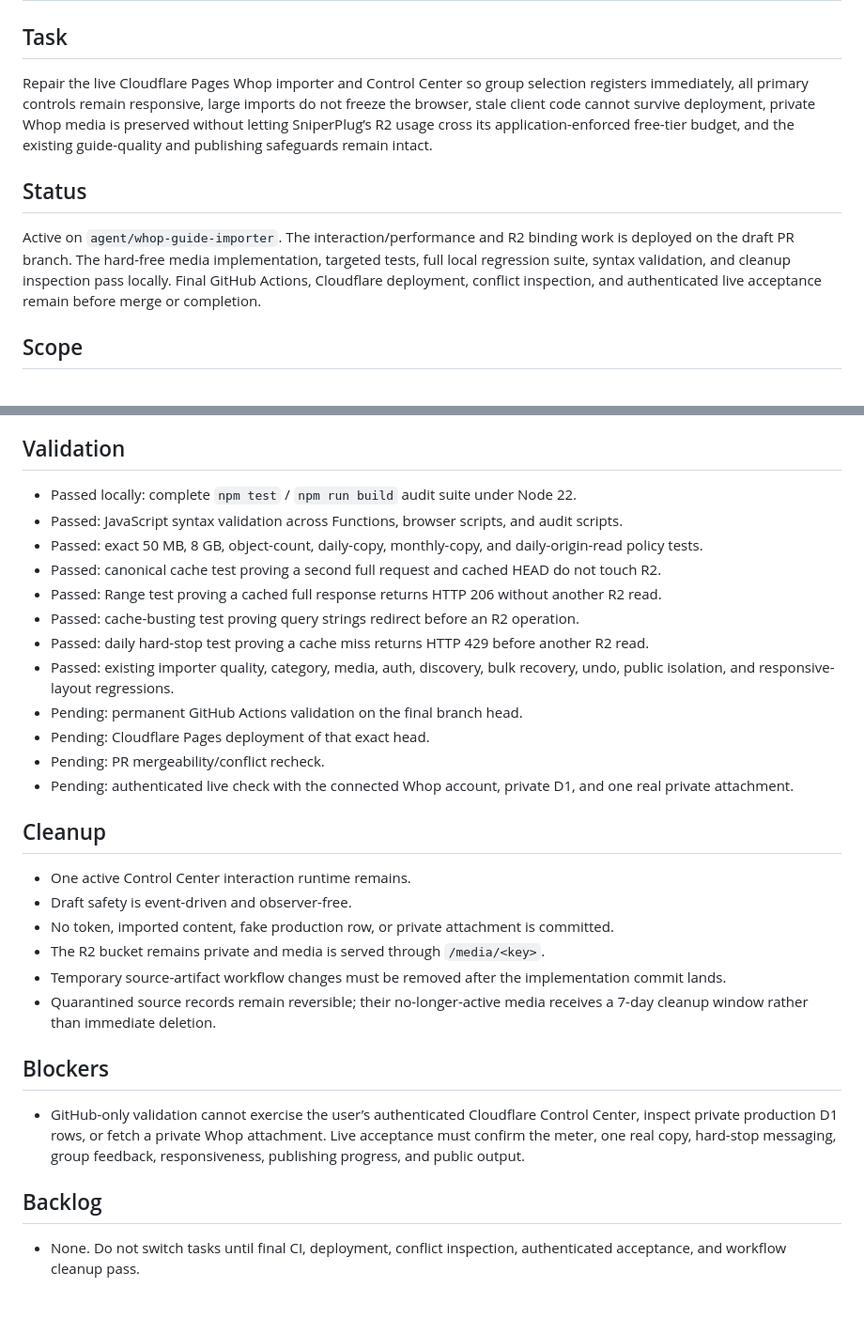
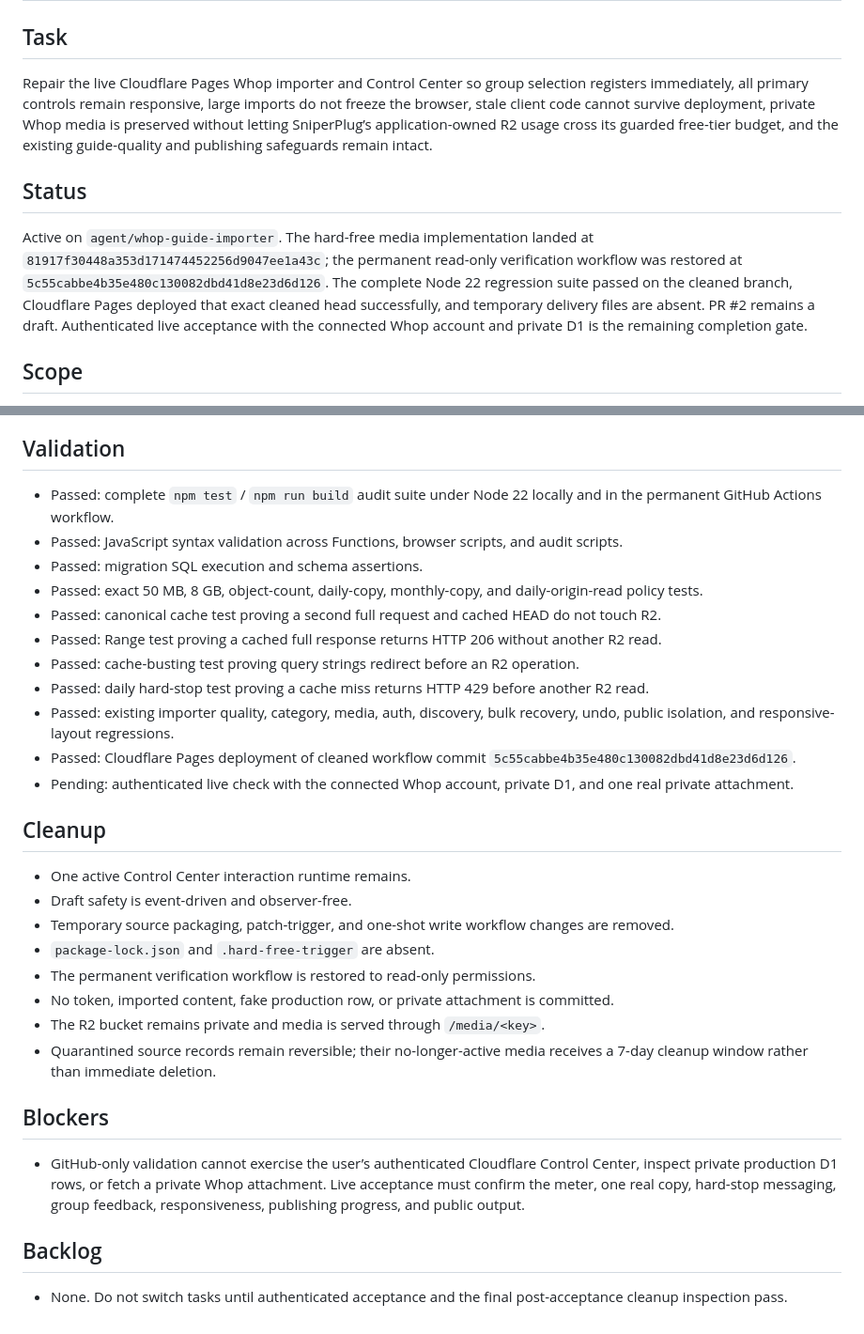
Before and after one commit to UglyGameFace/SniperPlug-Site, a Markdown page: ACTIVE_TASK.md, 2 parts joined by grey strips. Shown at 94% size. Rendered like a GitHub page.

Commit message:
Record validated hard-free media state

```diff
--- a/ACTIVE_TASK.md
+++ b/ACTIVE_TASK.md
@@ -1,10 +1,10 @@
 # Active Task
 
 ## Task
-Repair the live Cloudflare Pages Whop importer and Control Center so group selection registers immediately, all primary controls remain responsive, large imports do not freeze the browser, stale client code cannot survive deployment, private Whop media is preserved without letting SniperPlug’s R2 usage cross its application-enforced free-tier budget, and the existing guide-quality and publishing safeguards remain intact.
+Repair the live Cloudflare Pages Whop importer and Control Center so group selection registers immediately, all primary controls remain responsive, large imports do not freeze the browser, stale client code cannot survive deployment, private Whop media is preserved without letting SniperPlug’s application-owned R2 usage cross its guarded free-tier budget, and the existing guide-quality and publishing safeguards remain intact.
 
 ## Status
-Active on `agent/whop-guide-importer`. The interaction/performance and R2 binding work is deployed on the draft PR branch. The hard-free media implementation, targeted tests, full local regression suite, syntax validation, and cleanup inspection pass locally. Final GitHub Actions, Cloudflare deployment, conflict inspection, and authenticated live acceptance remain before merge or completion.
+Active on `agent/whop-guide-importer`. The hard-free media implementation landed at `81917f30448a353d171474452256d9047ee1a43c`; the permanent read-only verification workflow was restored at `5c55cabbe4b35e480c130082dbd41d8e23d6d126`. The complete Node 22 regression suite passed on the cleaned branch, Cloudflare Pages deployed that exact cleaned head successfully, and temporary delivery files are absent. PR #2 remains a draft. Authenticated live acceptance with the connected Whop account and private D1 is the remaining completion gate.
 
 ## Scope
 - Preserve Whop OAuth, official Forum/Course/Chat reads, source approval, republication-rights confirmation, private D1 storage, content quality checks, media preservation, safe publishing, and 48-hour undo.
@@ -49,29 +49,30 @@ Active on `agent/whop-guide-importer`. The interaction/performance and R2 bindin
 - Added migration `0003_media_hard_free.sql`, permanent hard-free regression tests, and expanded media/performance audits.
 
 ## Validation
-- Passed locally: complete `npm test` / `npm run build` audit suite under Node 22.
+- Passed: complete `npm test` / `npm run build` audit suite under Node 22 locally and in the permanent GitHub Actions workflow.
 - Passed: JavaScript syntax validation across Functions, browser scripts, and audit scripts.
+- Passed: migration SQL execution and schema assertions.
 - Passed: exact 50 MB, 8 GB, object-count, daily-copy, monthly-copy, and daily-origin-read policy tests.
 - Passed: canonical cache test proving a second full request and cached HEAD do not touch R2.
 - Passed: Range test proving a cached full response returns HTTP 206 without another R2 read.
 - Passed: cache-busting test proving query strings redirect before an R2 operation.
 - Passed: daily hard-stop test proving a cache miss returns HTTP 429 before another R2 read.
 - Passed: existing importer quality, category, media, auth, discovery, bulk recovery, undo, public isolation, and responsive-layout regressions.
-- Pending: permanent GitHub Actions validation on the final branch head.
-- Pending: Cloudflare Pages deployment of that exact head.
-- Pending: PR mergeability/conflict recheck.
+- Passed: Cloudflare Pages deployment of cleaned workflow commit `5c55cabbe4b35e480c130082dbd41d8e23d6d126`.
 - Pending: authenticated live check with the connected Whop account, private D1, and one real private attachment.
 
 ## Cleanup
 - One active Control Center interaction runtime remains.
 - Draft safety is event-driven and observer-free.
+- Temporary source packaging, patch-trigger, and one-shot write workflow changes are removed.
+- `package-lock.json` and `.hard-free-trigger` are absent.
+- The permanent verification workflow is restored to read-only permissions.
 - No token, imported content, fake production row, or private attachment is committed.
 - The R2 bucket remains private and media is served through `/media/<key>`.
-- Temporary source-artifact workflow changes must be removed after the implementation commit lands.
 - Quarantined source records remain reversible; their no-longer-active media receives a 7-day cleanup window rather than immediate deletion.
 
 ## Blockers
 - GitHub-only validation cannot exercise the user’s authenticated Cloudflare Control Center, inspect private production D1 rows, or fetch a private Whop attachment. Live acceptance must confirm the meter, one real copy, hard-stop messaging, group feedback, responsiveness, publishing progress, and public output.
 
 ## Backlog
-- None. Do not switch tasks until final CI, deployment, conflict inspection, authenticated acceptance, and workflow cleanup pass.
+- None. Do not switch tasks until authenticated acceptance and the final post-acceptance cleanup inspection pass.
```
